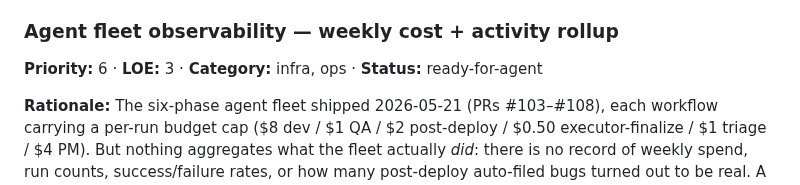
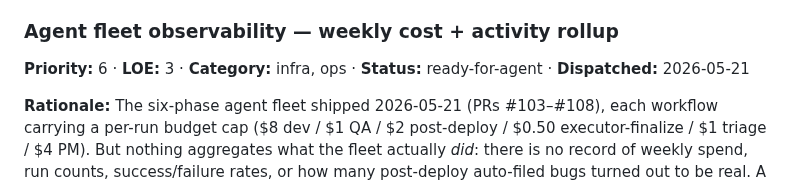
Before and after one commit to mhittle/sauce.ai, a Markdown page: roadmap.md, the part around the change. Rendered like a GitHub page.

Commit message:
Dispatch: Agent fleet observability to the unattended dev-agent
The item landed ready-for-agent on main via #110, but that merge
predated AGENTS_ENABLED=true so the picker run was skipped and the item
stranded. This roadmap.md touch re-triggers dev-agent.yml's picker on
merge: it flips the item to in-progress and launches the unattended
Opus dev run that opens the implementation PR. Adds a Dispatched date
as provenance.

```diff
--- a/roadmap.md
+++ b/roadmap.md
@@ -760,7 +760,7 @@ read-only admin route + an init-time check; no sharp-edge infra, no new
 dependency.
 
 ### Agent fleet observability — weekly cost + activity rollup
-**Priority:** 6 · **LOE:** 3 · **Category:** infra, ops · **Status:** ready-for-agent
+**Priority:** 6 · **LOE:** 3 · **Category:** infra, ops · **Status:** ready-for-agent · **Dispatched:** 2026-05-21
 
 **Rationale:** The six-phase agent fleet shipped 2026-05-21 (PRs
 #103–#108), each workflow carrying a per-run budget cap ($8 dev / $1 QA
```
